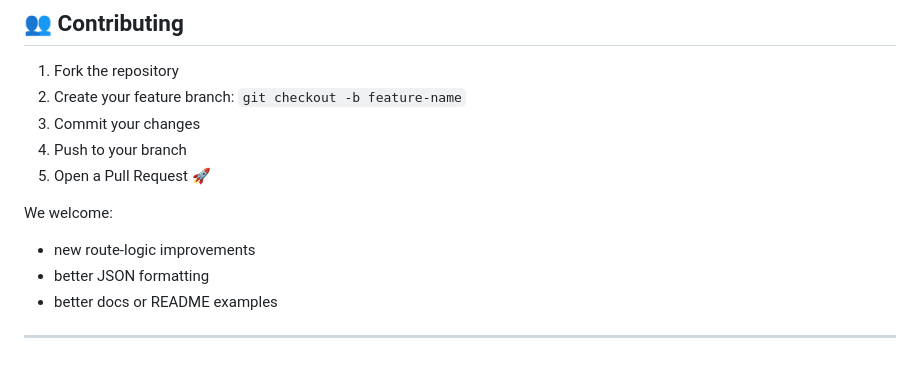
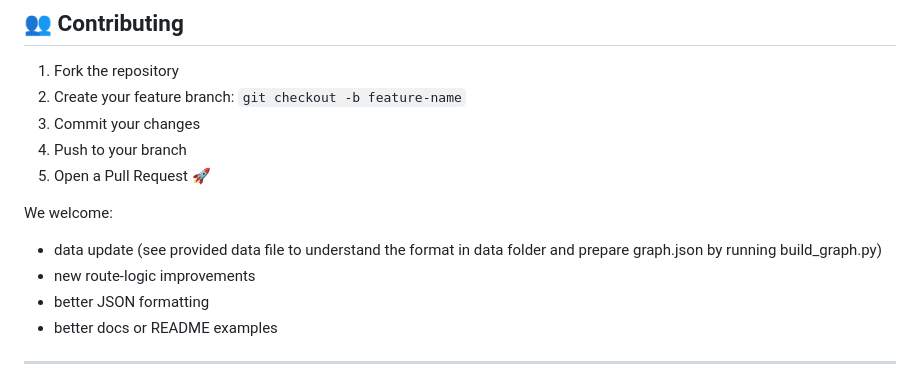
Before and after one commit to mshezikhan/railweb, a Markdown page: README.md, the part around the change. Drawn GitHub-style.

```diff
--- a/README.md
+++ b/README.md
@@ -115,6 +115,7 @@ curl -X POST http://127.0.0.1:5000/find-route \
 5. Open a Pull Request 🚀
 
 We welcome:
+- data update (see provided data file to understand the format in data folder and prepare graph.json by running build_graph.py)
 - new route‑logic improvements
 - better JSON formatting
 - better docs or README examples
```
